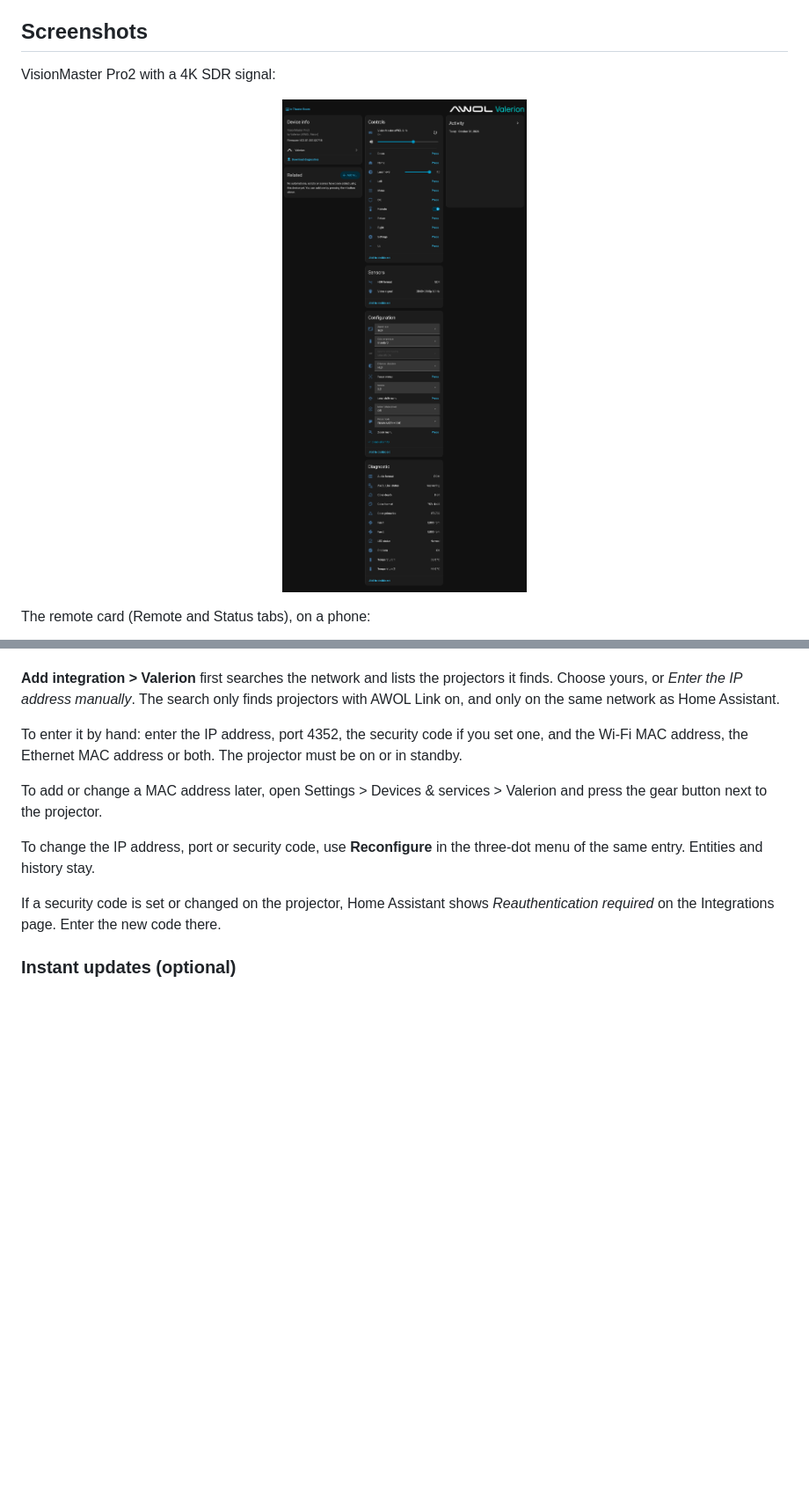
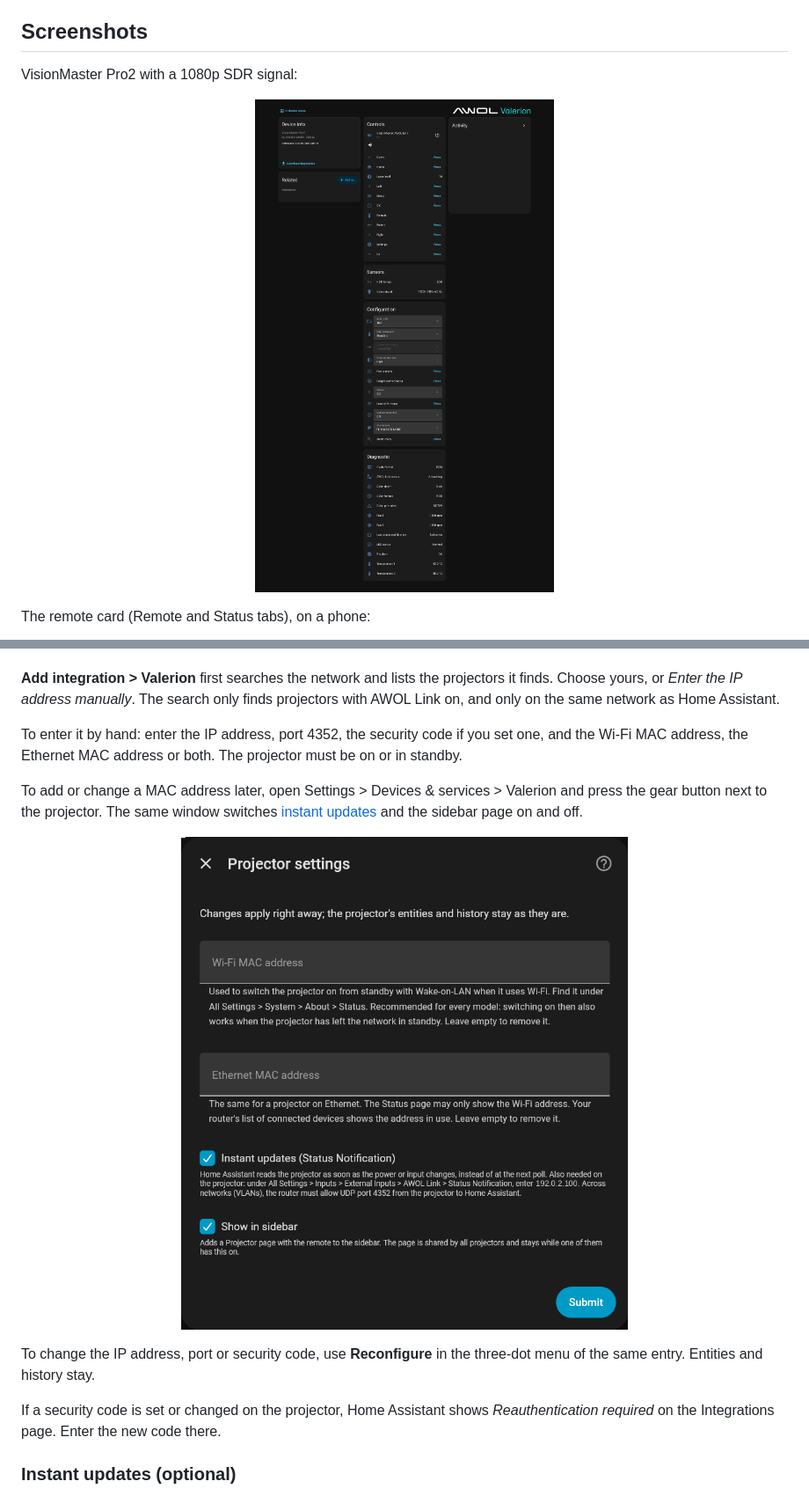
Before and after one commit to The-HBA/ha-valerion, a Markdown page: README.md, 2 parts joined by grey strips. Shown at 88% size. Rendered like a GitHub page; pictures changed too: docs/images/device-page.png, docs/images/settings-dialog.png (added); blank space fills up the shorter version.

Commit message:
README: new device page screenshot and the settings window

```diff
--- a/README.md
+++ b/README.md
@@ -15,6 +15,6 @@ This is an independent community project, not affiliated with or supported by Va
 
 ## Screenshots
 
-VisionMaster Pro2 with a 4K SDR signal:
+VisionMaster Pro2 with a 1080p SDR signal:
 
 <p align="center">
@@ -119,7 +119,11 @@ Home Assistant finds the projector by itself and shows it under *Discovered* on
 
 To enter it by hand: enter the IP address, port 4352, the security code if you set one, and the Wi-Fi MAC address, the Ethernet MAC address or both. The projector must be on or in standby.
 
-To add or change a MAC address later, open Settings > Devices & services > Valerion and press the gear button next to the projector.
+To add or change a MAC address later, open Settings > Devices & services > Valerion and press the gear button next to the projector. The same window switches [instant updates](#instant-updates-optional) and the sidebar page on and off.
+
+<p align="center">
+  <img src="docs/images/settings-dialog.png" alt="Projector settings window: Wi-Fi MAC address, Ethernet MAC address, Instant updates (Status Notification) and Show in sidebar" width="60%">
+</p>
 
 To change the IP address, port or security code, use **Reconfigure** in the three-dot menu of the same entry. Entities and history stay.
 
```
Also changed, not shown: other parts of README.md (+1 -1 lines).
